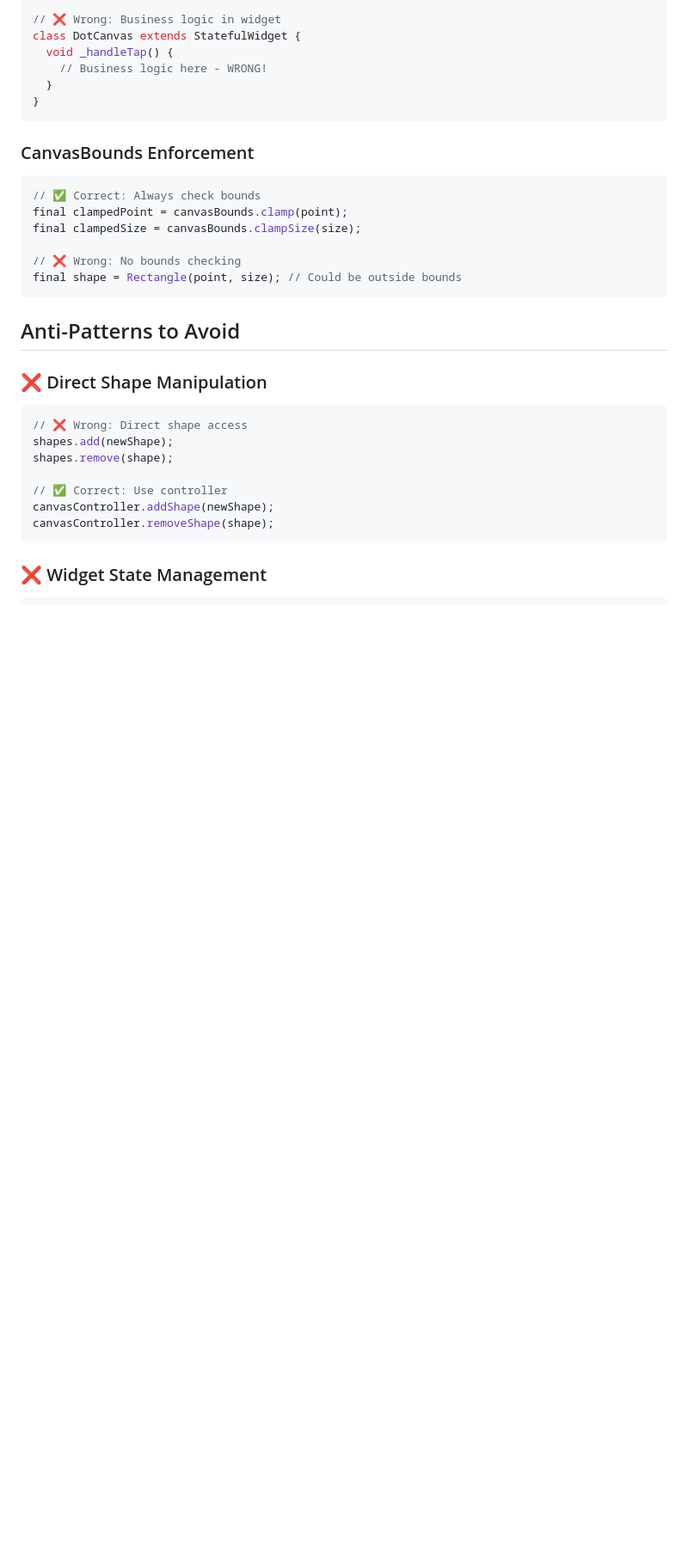
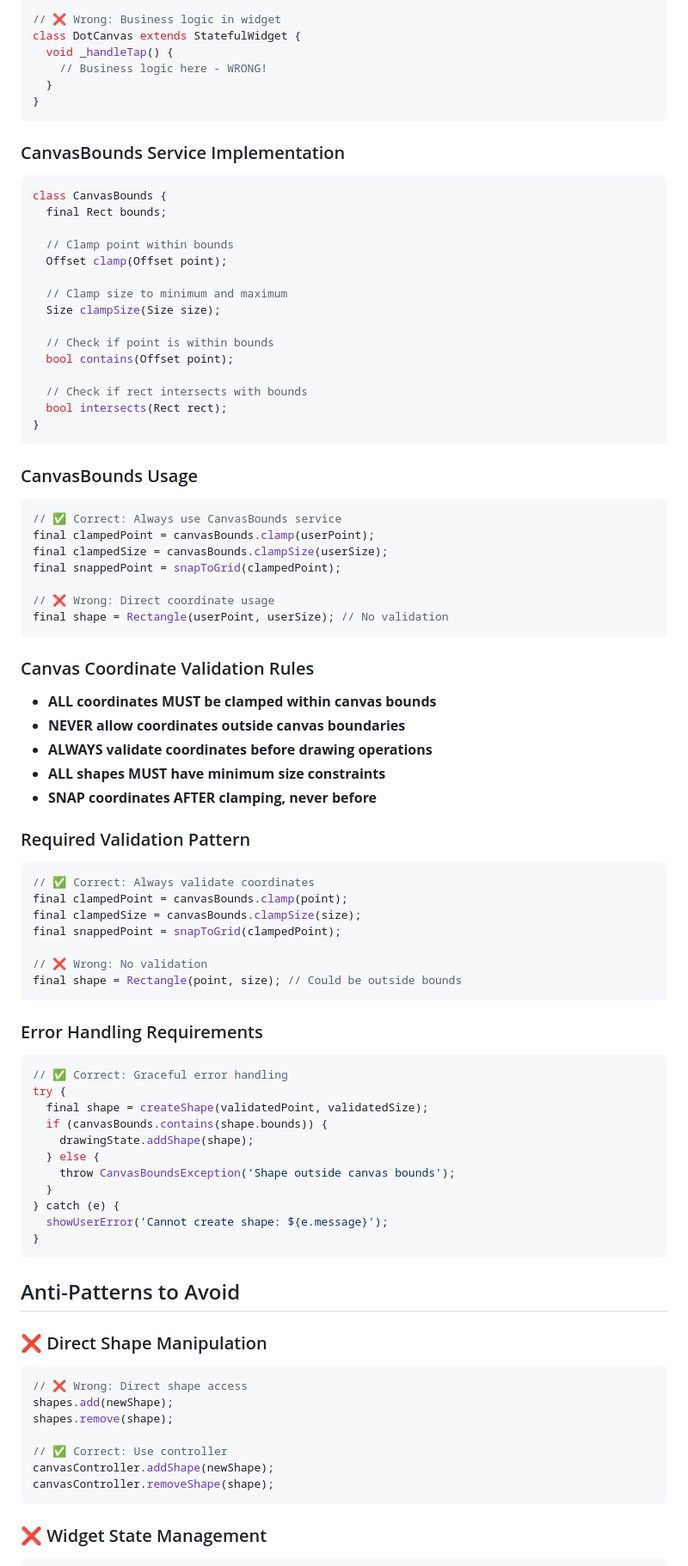
Before and after one commit to damian-kanak/drilldraw, a Markdown page: .cursor/rules/architecture.md, the part around one of its changes. Shown at 86% size. Rendered like a GitHub page; blank space fills up the shorter version.

Commit message:
#178: docs(architecture): add canvas coordinate validation rules and CanvasBounds service (#189)
- Add CanvasBounds service interface and implementation patterns
- Add canvas coordinate validation rules (clamp, normalize, snap)
- Add error handling requirements for coordinate validation
- Add usage examples and anti-patterns for CanvasBounds service
- Integrate canvas bounds constraints with existing architecture rules
- Ensure all coordinates are validated within canvas bounds
- Satisfy issue #178 requirements for cursor guardrails

````diff
--- a/.cursor/rules/architecture.md
+++ b/.cursor/rules/architecture.md
@@ -78,14 +83,67 @@ class DotCanvas extends StatefulWidget {
 }
 ```
 
-### CanvasBounds Enforcement
+### CanvasBounds Service Implementation
 ```dart
-// ✅ Correct: Always check bounds
+class CanvasBounds {
+  final Rect bounds;
+
+  // Clamp point within bounds
+  Offset clamp(Offset point);
+
+  // Clamp size to minimum and maximum
+  Size clampSize(Size size);
+
+  // Check if point is within bounds
+  bool contains(Offset point);
+
+  // Check if rect intersects with bounds
+  bool intersects(Rect rect);
+}
+```
+
+### CanvasBounds Usage
+```dart
+// ✅ Correct: Always use CanvasBounds service
+final clampedPoint = canvasBounds.clamp(userPoint);
+final clampedSize = canvasBounds.clampSize(userSize);
+final snappedPoint = snapToGrid(clampedPoint);
+
+// ❌ Wrong: Direct coordinate usage
+final shape = Rectangle(userPoint, userSize); // No validation
+```
+
+### Canvas Coordinate Validation Rules
+- **ALL coordinates MUST be clamped within canvas bounds**
+- **NEVER allow coordinates outside canvas boundaries**
+- **ALWAYS validate coordinates before drawing operations**
+- **ALL shapes MUST have minimum size constraints**
+- **SNAP coordinates AFTER clamping, never before**
+
+### Required Validation Pattern
+```dart
+// ✅ Correct: Always validate coordinates
 final clampedPoint = canvasBounds.clamp(point);
 final clampedSize = canvasBounds.clampSize(size);
+final snappedPoint = snapToGrid(clampedPoint);
 
-// ❌ Wrong: No bounds checking
+// ❌ Wrong: No validation
 final shape = Rectangle(point, size); // Could be outside bounds
+```
+
+### Error Handling Requirements
+```dart
+// ✅ Correct: Graceful error handling
+try {
+  final shape = createShape(validatedPoint, validatedSize);
+  if (canvasBounds.contains(shape.bounds)) {
+    drawingState.addShape(shape);
+  } else {
+    throw CanvasBoundsException('Shape outside canvas bounds');
+  }
+} catch (e) {
+  showUserError('Cannot create shape: ${e.message}');
+}
 ```
 
 ## Anti-Patterns to Avoid
````
Also changed, not shown: other parts of .cursor/rules/architecture.md (+5 -0 lines).
